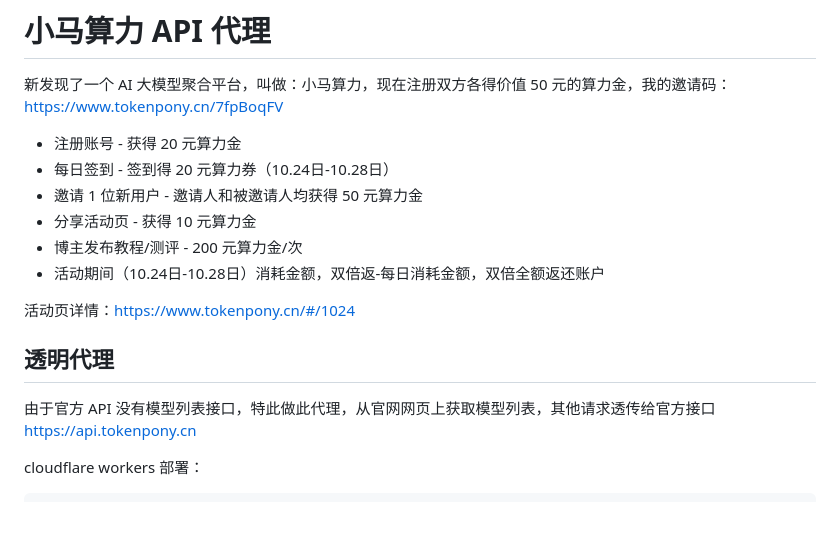
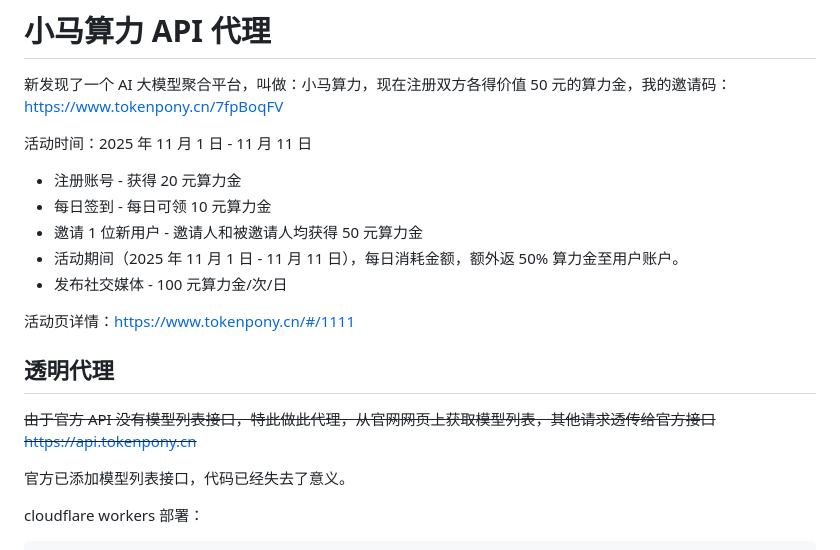
Before and after one commit to ZhuBaiwan-oOZZXX/PurePage, a Markdown page: note/API 代理/小马算力 API 代理.md, the part around the change. GitHub-like rendering; blank space fills up the shorter version.

```diff
--- a/note/API 代理/小马算力 API 代理.md
+++ b/note/API 代理/小马算力 API 代理.md
@@ -2,18 +2,20 @@
 
 新发现了一个 AI 大模型聚合平台，叫做：小马算力，现在注册双方各得价值 50 元的算力金，我的邀请码：https://www.tokenpony.cn/7fpBoqFV
 
+活动时间：2025 年 11 月 1 日 - 11 月 11 日
 - 注册账号 - 获得 20 元算力金
-- 每日签到 - 签到得 20 元算力券（10.24日-10.28日）
+- 每日签到 - 每日可领 10 元算力金
 - 邀请 1 位新用户 - 邀请人和被邀请人均获得 50 元算力金
-- 分享活动页 - 获得 10 元算力金
-- 博主发布教程/测评 - 200 元算力金/次
-- 活动期间（10.24日-10.28日）消耗金额，双倍返-每日消耗金额，双倍全额返还账户
+- 活动期间（2025 年 11 月 1 日 - 11 月 11 日），每日消耗金额，额外返 50% 算力金至用户账户。
+- 发布社交媒体 - 100 元算力金/次/日
 
-活动页详情：https://www.tokenpony.cn/#/1024
+活动页详情：https://www.tokenpony.cn/#/1111
 
 ## 透明代理
 
-由于官方 API 没有模型列表接口，特此做此代理，从官网网页上获取模型列表，其他请求透传给官方接口 https://api.tokenpony.cn
+~~由于官方 API 没有模型列表接口，特此做此代理，从官网网页上获取模型列表，其他请求透传给官方接口 https://api.tokenpony.cn~~
+
+官方已添加模型列表接口，代码已经失去了意义。
 
 cloudflare workers 部署：
 
```
Also changed, not shown: index.md (+12 -13 lines), note/dev/豆包网页开启黑暗主题.md (added, +28 -0 lines), assets/豆包网页黑暗主题.png (added), 测试/我的第一篇笔记.md (renamed from note/测试/我的第一篇笔记.md), 测试/测试教程.md (renamed from note/测试/测试教程.md), 2 other files.
